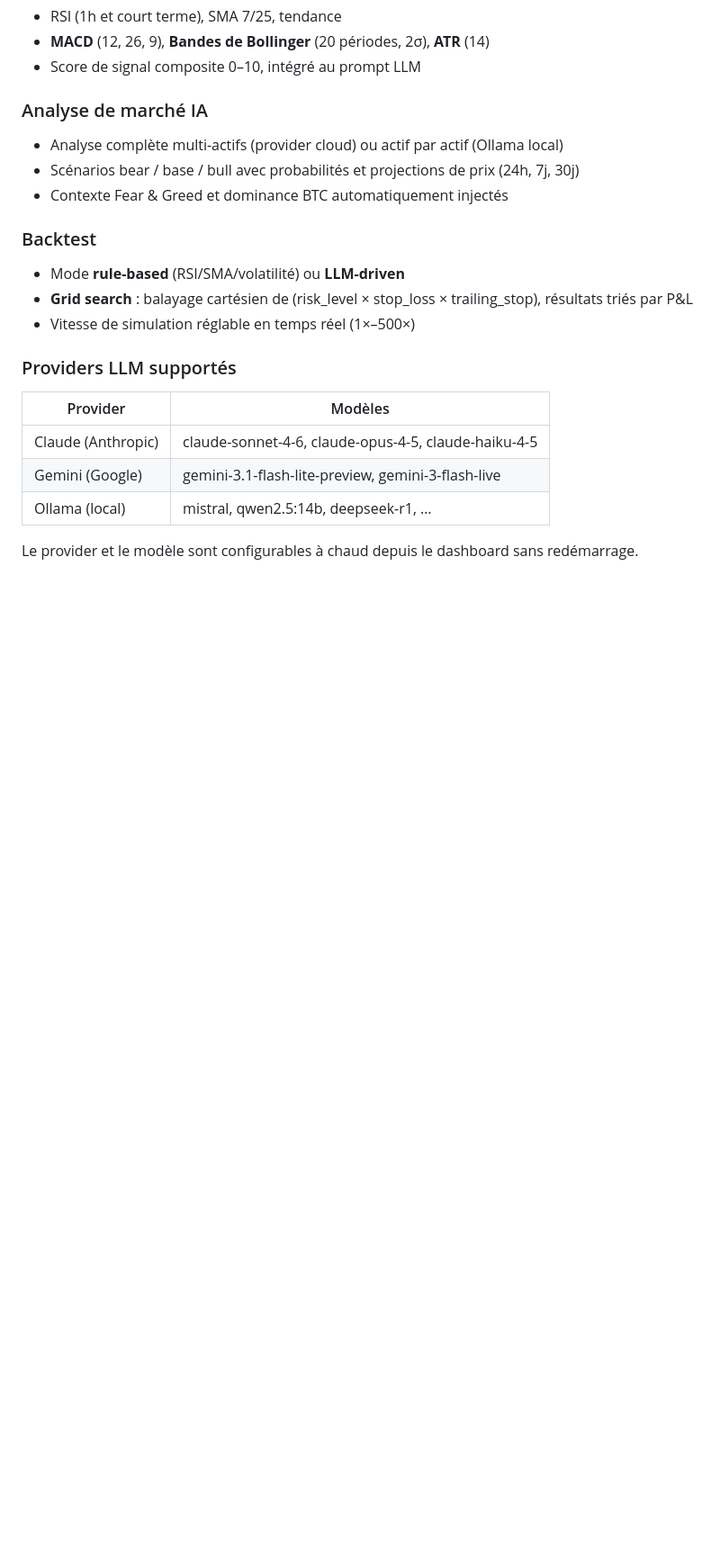
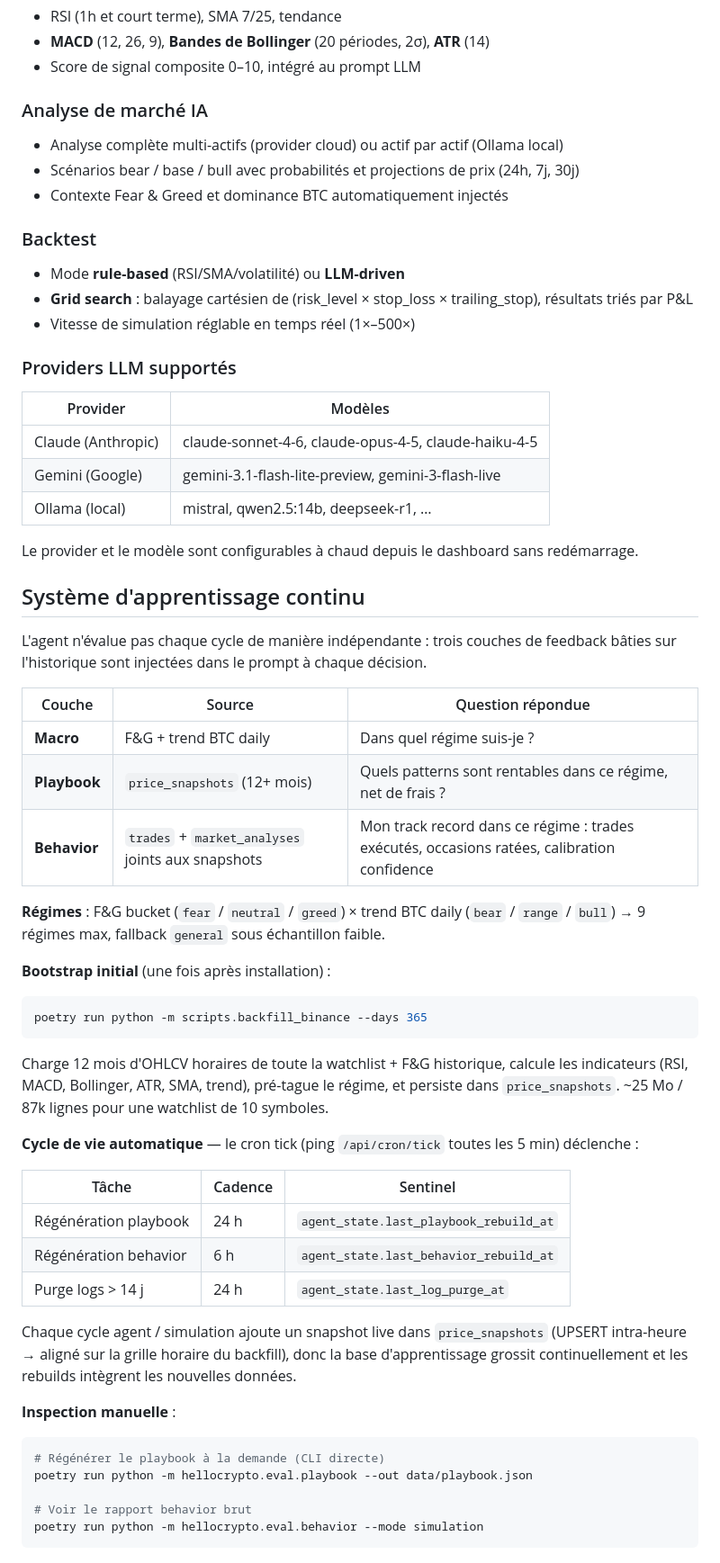
Before and after one commit to HugoCambier/HelloCrypto, a Markdown page: README.md, the part around one of its changes. Shown at 90% size. GitHub-like rendering; blank space fills up the shorter version.

````diff
--- a/README.md
+++ b/README.md
@@ -133,3 +145,41 @@ Le bouton **Logs** (barre de navigation) ouvre un tiroir latéral avec le flux S
 | Ollama (local) | mistral, qwen2.5:14b, deepseek-r1, … |
 
 Le provider et le modèle sont configurables à chaud depuis le dashboard sans redémarrage.
+
+## Système d'apprentissage continu
+
+L'agent n'évalue pas chaque cycle de manière indépendante : trois couches de
+feedback bâties sur l'historique sont injectées dans le prompt à chaque décision.
+
+| Couche | Source | Question répondue |
+|---|---|---|
+| **Macro** | F&G + trend BTC daily | Dans quel régime suis-je ? |
+| **Playbook** | `price_snapshots` (12+ mois) | Quels patterns sont rentables dans ce régime, net de frais ? |
+| **Behavior** | `trades` + `market_analyses` joints aux snapshots | Mon track record dans ce régime : trades exécutés, occasions ratées, calibration confidence |
+
+**Régimes** : F&G bucket (`fear` / `neutral` / `greed`) × trend BTC daily (`bear` / `range` / `bull`) → 9 régimes max, fallback `general` sous échantillon faible.
+
+**Bootstrap initial** (une fois après installation) :
+```bash
+poetry run python -m scripts.backfill_binance --days 365
+```
+Charge 12 mois d'OHLCV horaires de toute la watchlist + F&G historique, calcule les indicateurs (RSI, MACD, Bollinger, ATR, SMA, trend), pré-tague le régime, et persiste dans `price_snapshots`. ~25 Mo / 87k lignes pour une watchlist de 10 symboles.
+
+**Cycle de vie automatique** — le cron tick (ping `/api/cron/tick` toutes les 5 min) déclenche :
+
+| Tâche | Cadence | Sentinel |
+|---|---|---|
+| Régénération playbook | 24 h | `agent_state.last_playbook_rebuild_at` |
+| Régénération behavior | 6 h | `agent_state.last_behavior_rebuild_at` |
+| Purge logs > 14 j | 24 h | `agent_state.last_log_purge_at` |
+
+Chaque cycle agent / simulation ajoute un snapshot live dans `price_snapshots` (UPSERT intra-heure → aligné sur la grille horaire du backfill), donc la base d'apprentissage grossit continuellement et les rebuilds intègrent les nouvelles données.
+
+**Inspection manuelle** :
+```bash
+# Régénérer le playbook à la demande (CLI directe)
+poetry run python -m hellocrypto.eval.playbook --out data/playbook.json
+
+# Voir le rapport behavior brut
+poetry run python -m hellocrypto.eval.behavior --mode simulation
+```
````
Also changed, not shown: other parts of README.md (+17 -5 lines).
